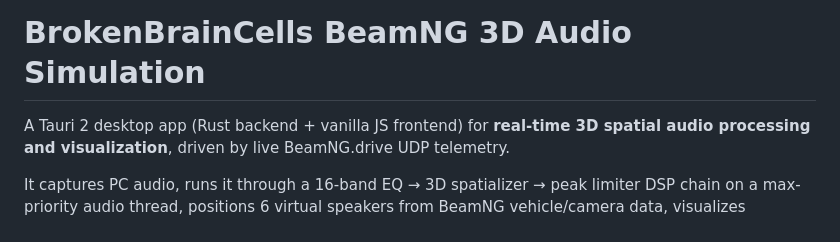
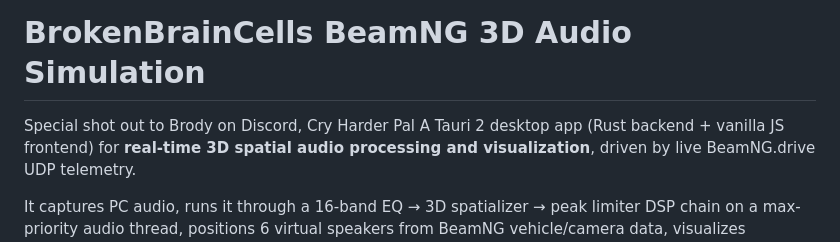
Before and after one commit to BrokenBrainCells3/BBC-BeamNG-Audio-Suite, a Markdown page: README.md, the part around the change. Drawn GitHub-style.

Commit message:
Update README with shout-out to Brody
Added a special shout-out to Brody in the README.

```diff
--- a/README.md
+++ b/README.md
@@ -1,5 +1,5 @@
 # BrokenBrainCells BeamNG 3D Audio Simulation
-
+Special shot out to Brody on Discord, Cry Harder Pal
 A Tauri 2 desktop app (Rust backend + vanilla JS frontend) for **real-time 3D spatial audio processing and visualization**, driven by live BeamNG.drive UDP telemetry.
 
 It captures PC audio, runs it through a 16-band EQ → 3D spatializer → peak limiter DSP chain on a max-priority audio thread, positions 6 virtual speakers from BeamNG vehicle/camera data, visualizes everything live in the UI, and can embed + stream an Opera/Chrome window into the app and out to BeamNG mods.
```
